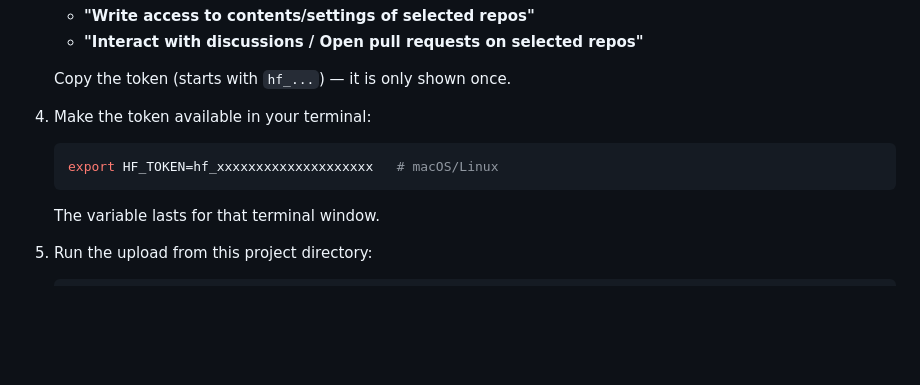
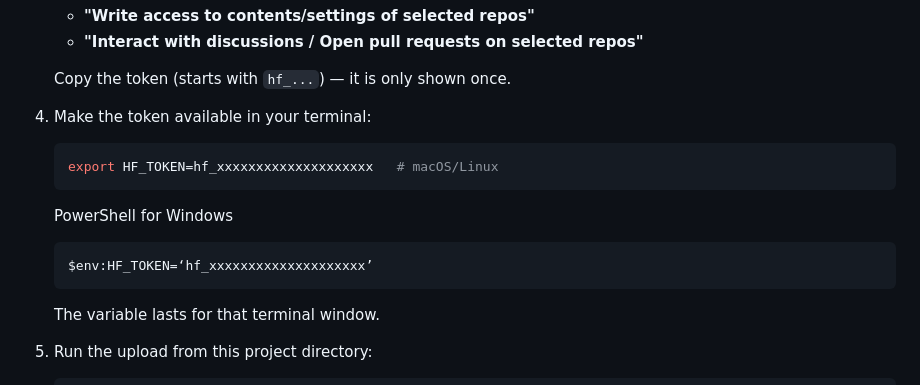
Before and after one commit to petra1/voice-data-collector, a Markdown page: README.md, the part around the change. Drawn GitHub-style; blank space fills up the shorter version.

Commit message:
Update README.md
Add the commend for PowerShell for 4. ‘Make the token available in your terminal’  terminal’ under ‘Upload a session to the dataset’,

````diff
--- a/README.md
+++ b/README.md
@@ -80,6 +80,11 @@ nothing you upload can break anything — a teammate reviews and merges it first
    export HF_TOKEN=hf_xxxxxxxxxxxxxxxxxxxx   # macOS/Linux
    ```
 
+   PowerShell for Windows
+   ```
+   $env:HF_TOKEN=‘hf_xxxxxxxxxxxxxxxxxxxx’
+   ```
+
    The variable lasts for that terminal window.
 5. Run the upload from this project directory:
 
````
